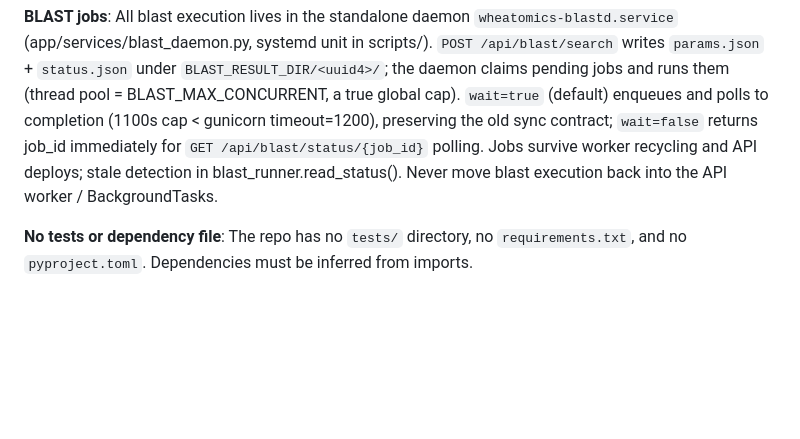
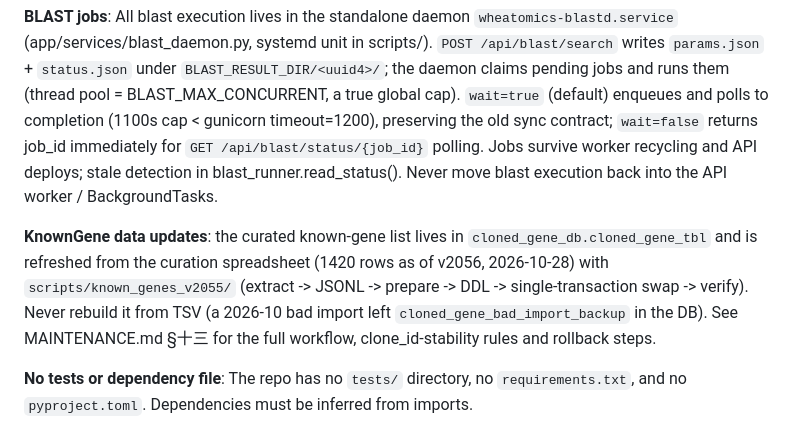
Before and after one commit to CropCoder/wheatomics-FastAPI, a Markdown page: CLAUDE.md, the part around the change. Rendered like a GitHub page; blank space fills up the shorter version.

Commit message:
docs(known-genes): link the data-update workflow from CLAUDE.md and record the published News item

```diff
--- a/CLAUDE.md
+++ b/CLAUDE.md
@@ -79,6 +79,12 @@ app/
 
 **BLAST jobs**: All blast execution lives in the standalone daemon `wheatomics-blastd.service` (app/services/blast_daemon.py, systemd unit in scripts/). `POST /api/blast/search` writes `params.json` + `status.json` under `BLAST_RESULT_DIR/<uuid4>/`; the daemon claims pending jobs and runs them (thread pool = BLAST_MAX_CONCURRENT, a true global cap). `wait=true` (default) enqueues and polls to completion (1100s cap < gunicorn timeout=1200), preserving the old sync contract; `wait=false` returns job_id immediately for `GET /api/blast/status/{job_id}` polling. Jobs survive worker recycling and API deploys; stale detection in blast_runner.read_status(). Never move blast execution back into the API worker / BackgroundTasks.
 
+**KnownGene data updates**: the curated known-gene list lives in `cloned_gene_db.cloned_gene_tbl`
+and is refreshed from the curation spreadsheet (1420 rows as of v2056, 2026-10-28) with
+`scripts/known_genes_v2055/` (extract -> JSONL -> prepare -> DDL -> single-transaction swap -> verify).
+Never rebuild it from TSV (a 2026-10 bad import left `cloned_gene_bad_import_backup` in the DB).
+See MAINTENANCE.md §十三 for the full workflow, clone_id-stability rules and rollback steps.
+
 **No tests or dependency file**: The repo has no `tests/` directory, no `requirements.txt`, and no `pyproject.toml`. Dependencies must be inferred from imports.
 
 ## Git workflow (for this contributor)
```
Also changed, not shown: docs/known_genes/DEPLOYMENT_v2056.md (+1 -1 lines).
